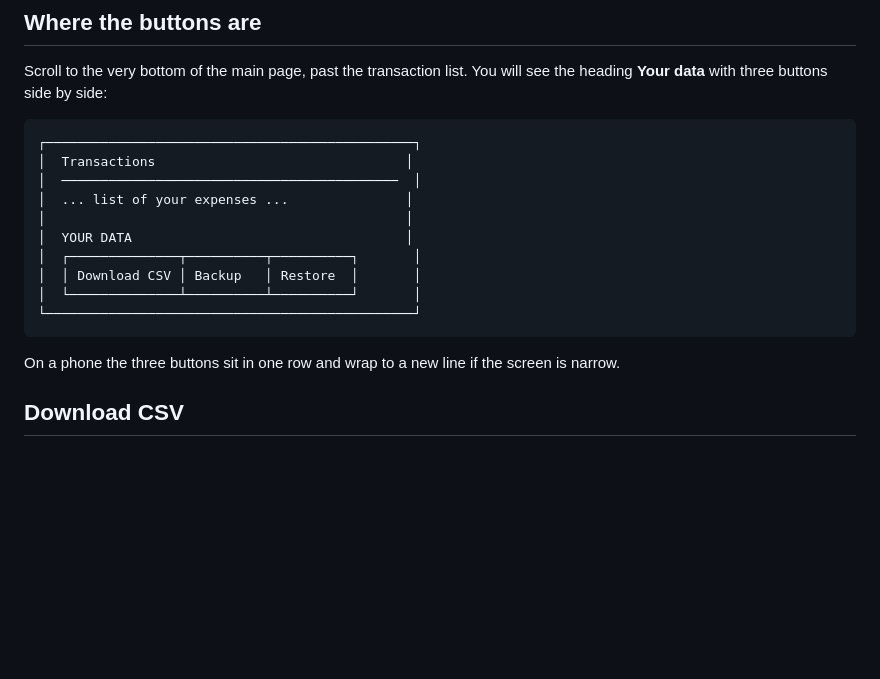
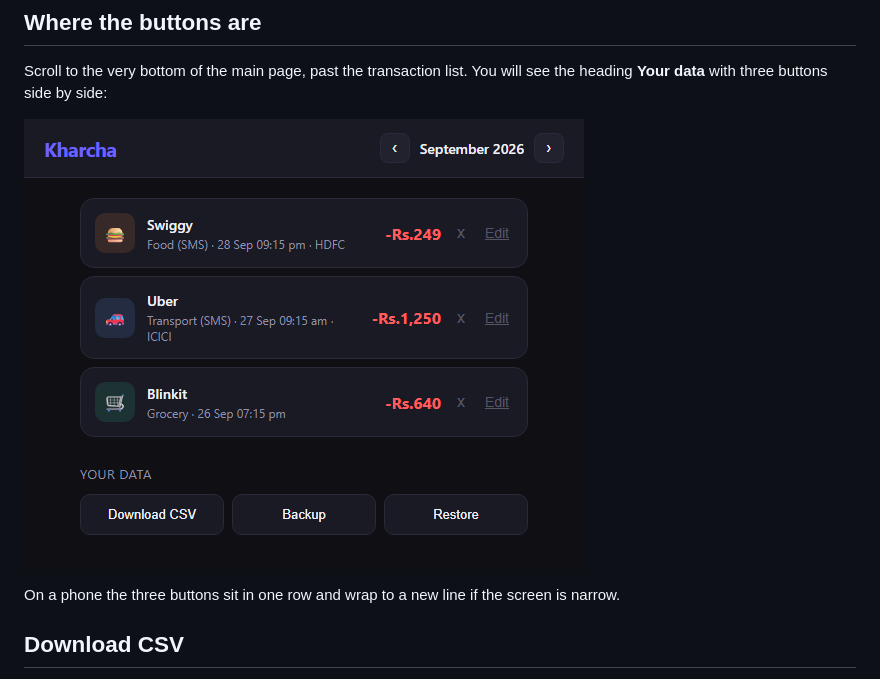
Before and after one commit to Princegautam007/kharcha, a Markdown page: docs/export-and-backup.md, the part around the change. GitHub-like rendering; pictures changed too: docs/images/export-buttons.png (added); blank space fills up the shorter version.

````diff
--- a/docs/export-and-backup.md
+++ b/docs/export-and-backup.md
@@ -8,18 +8,7 @@ of the page under "Your data", let you take a copy.
 Scroll to the very bottom of the main page, past the transaction list. You will
 see the heading **Your data** with three buttons side by side:
 
-```
-┌───────────────────────────────────────────────┐
-│  Transactions                                │
-│  ───────────────────────────────────────────  │
-│  ... list of your expenses ...               │
-│                                              │
-│  YOUR DATA                                   │
-│  ┌──────────────┬──────────┬──────────┐       │
-│  │ Download CSV │ Backup   │ Restore  │       │
-│  └──────────────┴──────────┴──────────┘       │
-└───────────────────────────────────────────────┘
-```
+![The Your data section with Download CSV, Backup and Restore buttons](images/export-buttons.png)
 
 On a phone the three buttons sit in one row and wrap to a new line if the
 screen is narrow.
````
Also changed, not shown: README.md (+5 -1 lines), 1 other file.
